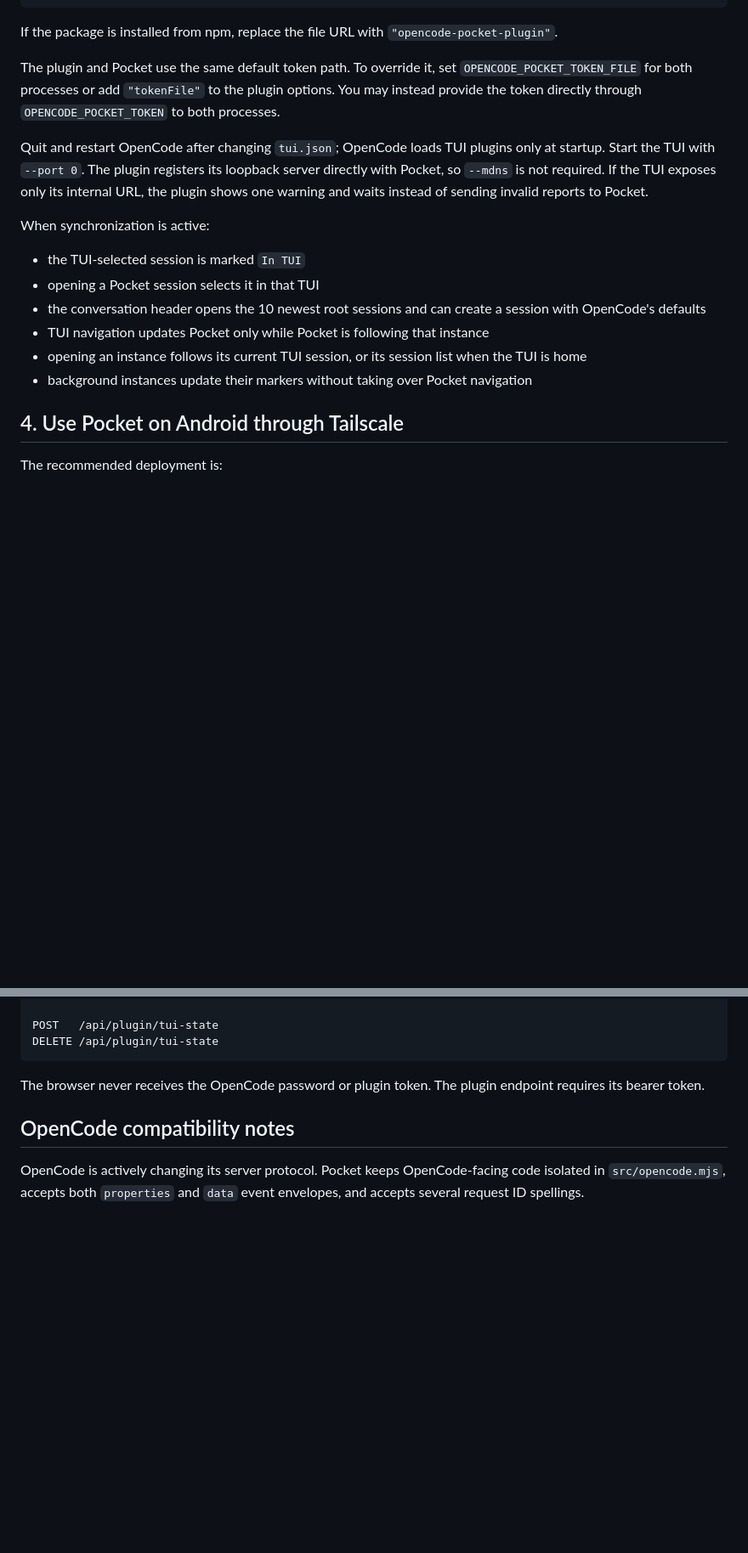
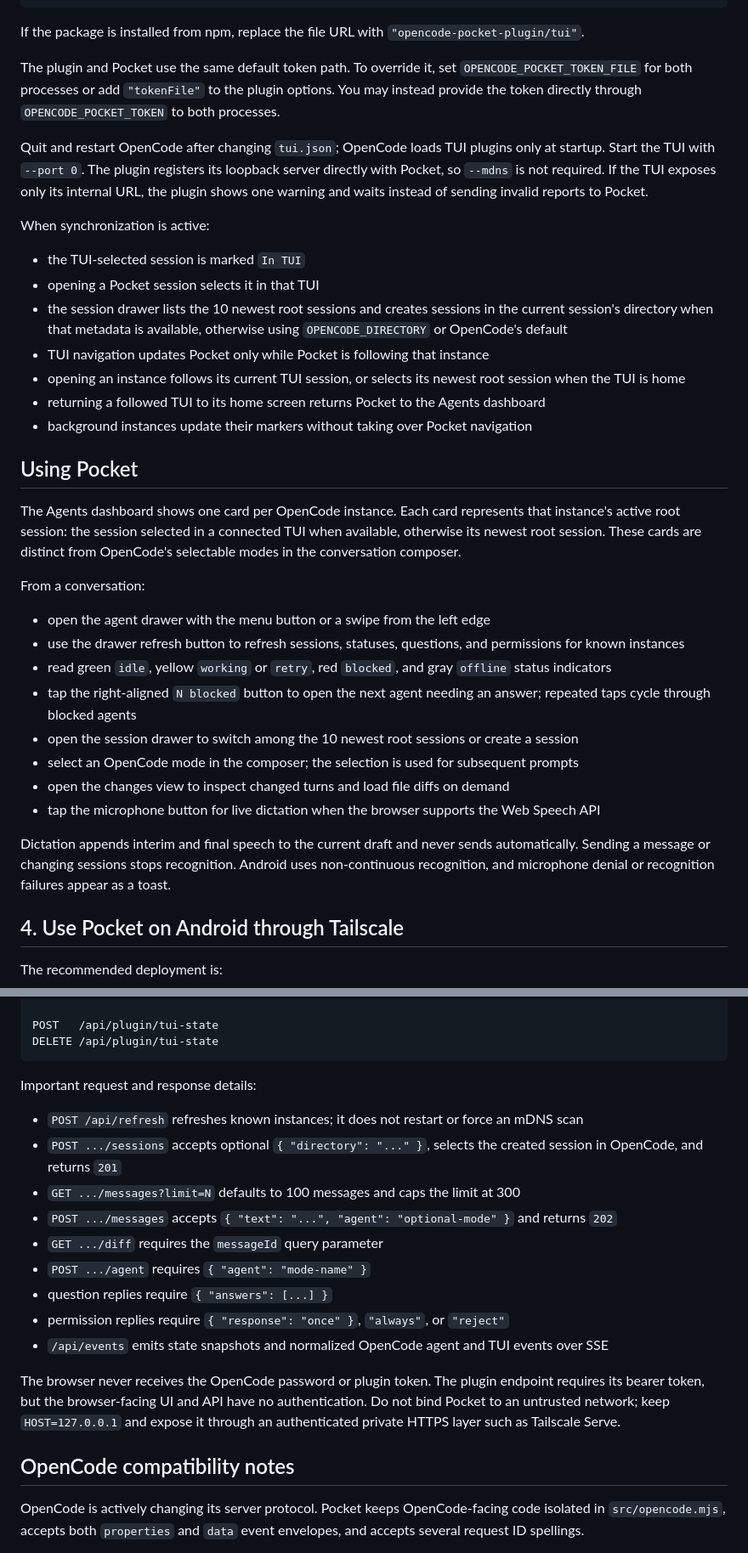
Before and after one commit to pbogut/opencode-pocket, a Markdown page: README.md, 2 parts joined by grey strips. Shown at 85% size. Drawn GitHub-style; blank space fills up the shorter version.

````diff
--- a/README.md
+++ b/README.md
@@ -121,7 +127,7 @@ Add the TUI plugin to `~/.config/opencode/tui.json`. While working from this che
 }
 ```
 
-If the package is installed from npm, replace the file URL with `"opencode-pocket-plugin"`.
+If the package is installed from npm, replace the file URL with `"opencode-pocket-plugin/tui"`.
 
 The plugin and Pocket use the same default token path. To override it, set `OPENCODE_POCKET_TOKEN_FILE` for both processes or add `"tokenFile"` to the plugin options. You may instead provide the token directly through `OPENCODE_POCKET_TOKEN` to both processes.
 
@@ -131,10 +137,28 @@ When synchronization is active:
 
 - the TUI-selected session is marked `In TUI`
 - opening a Pocket session selects it in that TUI
-- the conversation header opens the 10 newest root sessions and can create a session with OpenCode's defaults
+- the session drawer lists the 10 newest root sessions and creates sessions in the current session's directory when that metadata is available, otherwise using `OPENCODE_DIRECTORY` or OpenCode's default
 - TUI navigation updates Pocket only while Pocket is following that instance
-- opening an instance follows its current TUI session, or its session list when the TUI is home
+- opening an instance follows its current TUI session, or selects its newest root session when the TUI is home
+- returning a followed TUI to its home screen returns Pocket to the Agents dashboard
 - background instances update their markers without taking over Pocket navigation
+
+## Using Pocket
+
+The Agents dashboard shows one card per OpenCode instance. Each card represents that instance's active root session: the session selected in a connected TUI when available, otherwise its newest root session. These cards are distinct from OpenCode's selectable modes in the conversation composer.
+
+From a conversation:
+
+- open the agent drawer with the menu button or a swipe from the left edge
+- use the drawer refresh button to refresh sessions, statuses, questions, and permissions for known instances
+- read green `idle`, yellow `working` or `retry`, red `blocked`, and gray `offline` status indicators
+- tap the right-aligned `N blocked` button to open the next agent needing an answer; repeated taps cycle through blocked agents
+- open the session drawer to switch among the 10 newest root sessions or create a session
+- select an OpenCode mode in the composer; the selection is used for subsequent prompts
+- open the changes view to inspect changed turns and load file diffs on demand
+- tap the microphone button for live dictation when the browser supports the Web Speech API
+
+Dictation appends interim and final speech to the current draft and never sends automatically. Sending a message or changing sessions stops recognition. Android uses non-continuous recognition, and microphone denial or recognition failures appear as a toast.
 
 ## 4. Use Pocket on Android through Tailscale
 
@@ -198,7 +231,19 @@ POST   /api/plugin/tui-state
 DELETE /api/plugin/tui-state
 ```
 
-The browser never receives the OpenCode password or plugin token. The plugin endpoint requires its bearer token.
+Important request and response details:
+
+- `POST /api/refresh` refreshes known instances; it does not restart or force an mDNS scan
+- `POST .../sessions` accepts optional `{ "directory": "..." }`, selects the created session in OpenCode, and returns `201`
+- `GET .../messages?limit=N` defaults to 100 messages and caps the limit at 300
+- `POST .../messages` accepts `{ "text": "...", "agent": "optional-mode" }` and returns `202`
+- `GET .../diff` requires the `messageId` query parameter
+- `POST .../agent` requires `{ "agent": "mode-name" }`
+- question replies require `{ "answers": [...] }`
+- permission replies require `{ "response": "once" }`, `"always"`, or `"reject"`
+- `/api/events` emits state snapshots and normalized OpenCode agent and TUI events over SSE
+
+The browser never receives the OpenCode password or plugin token. The plugin endpoint requires its bearer token, but the browser-facing UI and API have no authentication. Do not bind Pocket to an untrusted network; keep `HOST=127.0.0.1` and expose it through an authenticated private HTTPS layer such as Tailscale Serve.
 
 ## OpenCode compatibility notes
 
````
Also changed, not shown: other parts of README.md (+30 -13 lines).
